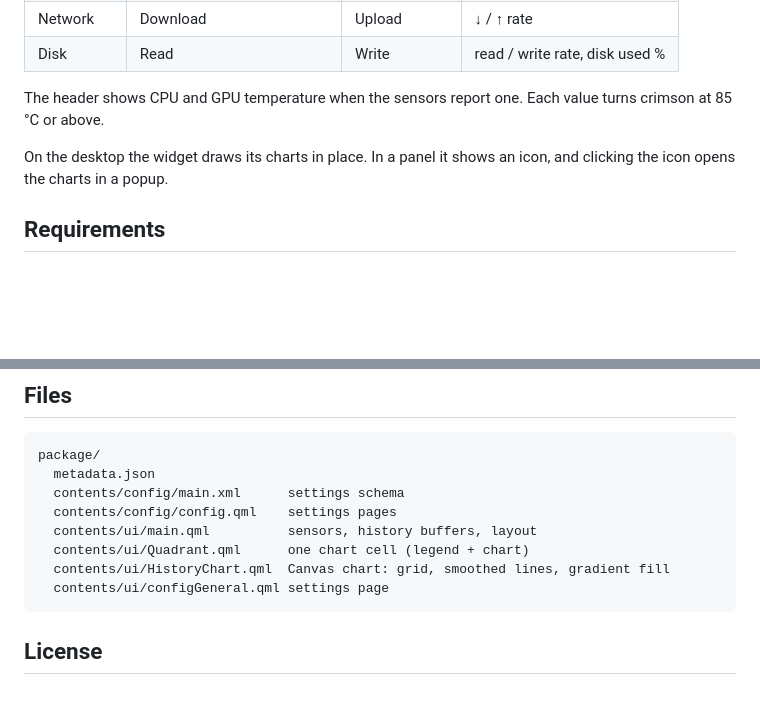
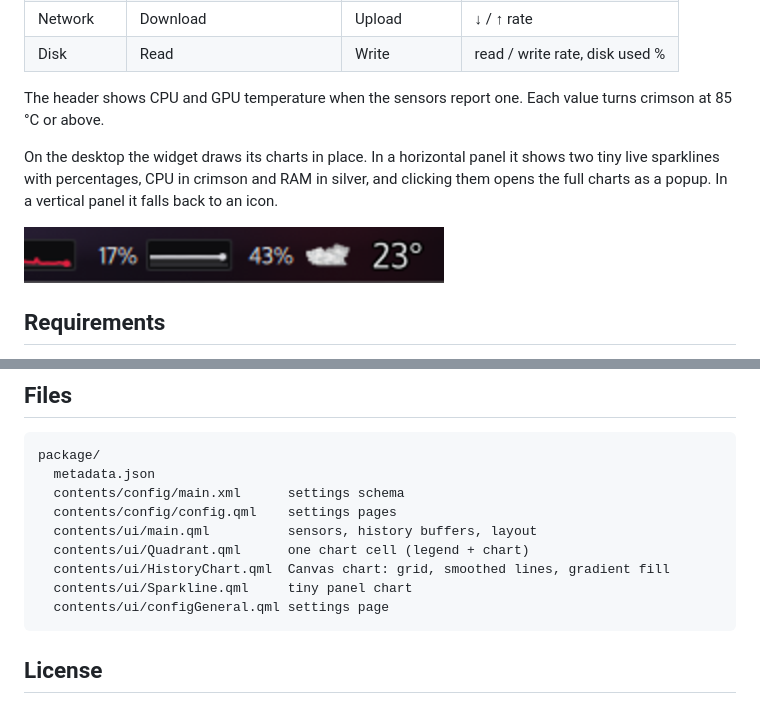
Before and after one commit to sarwar-uddin/plasma-system-strip, a Markdown page: README.md, 2 parts joined by grey strips. Drawn GitHub-style; pictures changed too: screenshots/panel.png (added); blank space fills up the shorter version.

Commit message:
1.1.0: live CPU/RAM sparklines when placed in a panel
The compact (panel) representation now shows two framed mini history
charts with percentages instead of a plain icon; vertical panels keep
the icon. Click opens the full 2x2 charts as a popup.

Co-Authored-By: Claude Opus 5.5 <noreply@anthropic.com>

````diff
--- a/README.md
+++ b/README.md
@@ -15,7 +15,9 @@ A compact KDE Plasma 6 desktop widget that shows live history charts for CPU, RA
 
 The header shows CPU and GPU temperature when the sensors report one. Each value turns crimson at 85 °C or above.
 
-On the desktop the widget draws its charts in place. In a panel it shows an icon, and clicking the icon opens the charts in a popup.
+On the desktop the widget draws its charts in place. In a horizontal panel it shows two tiny live sparklines with percentages, CPU in crimson and RAM in silver, and clicking them opens the full charts as a popup. In a vertical panel it falls back to an icon.
+
+![System Strip in a panel](screenshots/panel.png)
 
 ## Requirements
 
@@ -83,6 +85,7 @@ package/
   contents/ui/main.qml          sensors, history buffers, layout
   contents/ui/Quadrant.qml      one chart cell (legend + chart)
   contents/ui/HistoryChart.qml  Canvas chart: grid, smoothed lines, gradient fill
+  contents/ui/Sparkline.qml     tiny panel chart
   contents/ui/configGeneral.qml settings page
 ```
 
````
Also changed, not shown: 3 other files.
